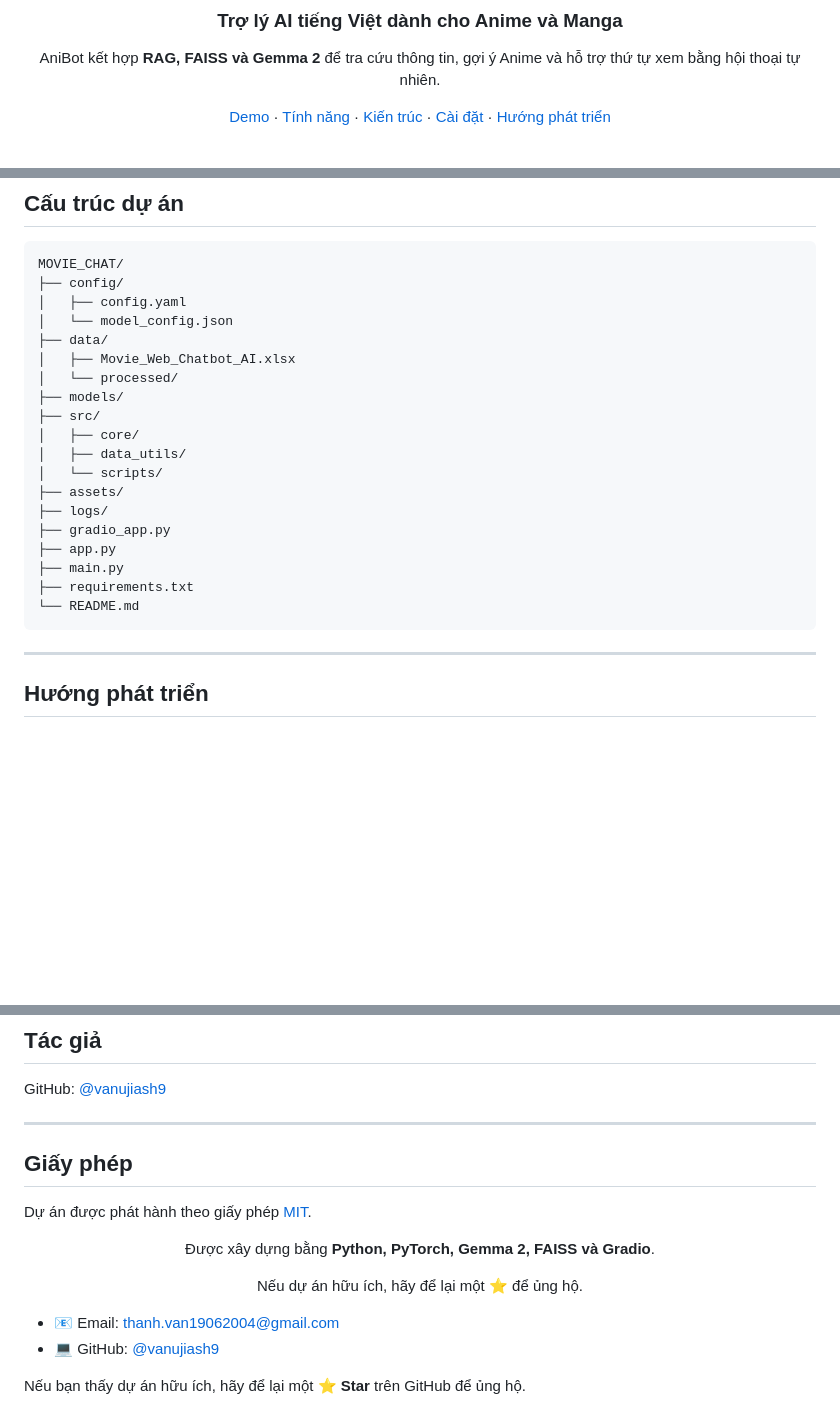
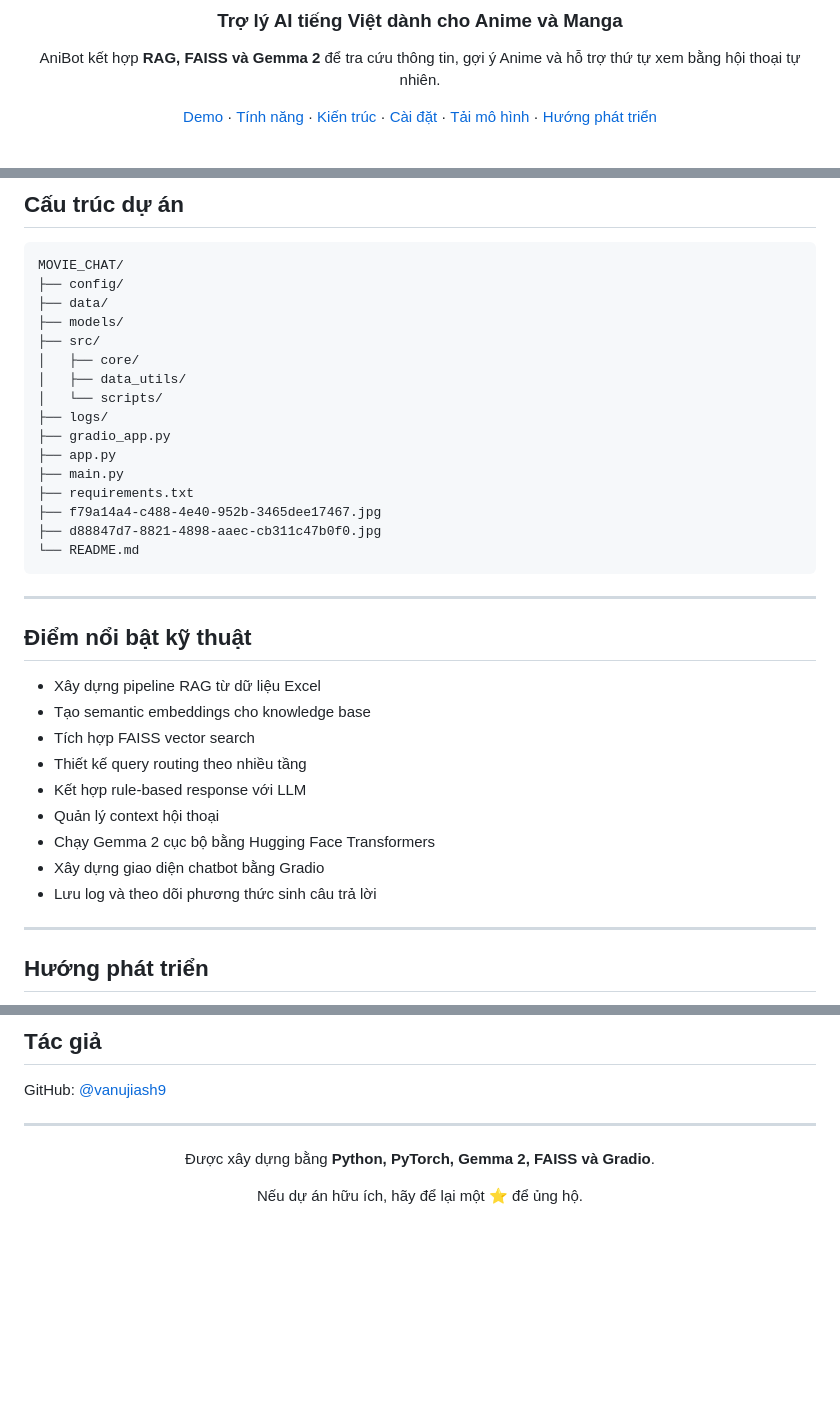
Before and after one commit to vanujiash9/MOVIE_CHAT, a Markdown page: README.md, 3 parts joined by grey strips. Rendered like a GitHub page; blank space fills up the shorter version.

````diff
--- a/README.md
+++ b/README.md
@@ -6,7 +6,7 @@
 
 AniBot kết hợp **RAG, FAISS và Gemma 2** để tra cứu thông tin, gợi ý Anime và hỗ trợ thứ tự xem bằng hội thoại tự nhiên.
 
-[Demo](#demo) · [Tính năng](#tính-năng) · [Kiến trúc](#kiến-trúc) · [Cài đặt](#cài-đặt) · [Hướng phát triển](#hướng-phát-triển)
+[Demo](#demo) · [Tính năng](#tính-năng) · [Kiến trúc](#kiến-trúc) · [Cài đặt](#cài-đặt) · [Tải mô hình](#tải-mô-hình) · [Hướng phát triển](#hướng-phát-triển)
 
 <br>
 
@@ -234,24 +227,35 @@ Tôi thích Anime tâm lý, bí ẩn và có nhiều plot twist. Nên xem gì?
 ```text
 MOVIE_CHAT/
 ├── config/
-│   ├── config.yaml
-│   └── model_config.json
 ├── data/
-│   ├── Movie_Web_Chatbot_AI.xlsx
-│   └── processed/
 ├── models/
 ├── src/
 │   ├── core/
 │   ├── data_utils/
 │   └── scripts/
-├── assets/
 ├── logs/
 ├── gradio_app.py
 ├── app.py
 ├── main.py
 ├── requirements.txt
+├── f79a14a4-c488-4e40-952b-3465dee17467.jpg
+├── d88847d7-8821-4898-aaec-cb311c47b0f0.jpg
 └── README.md
 ```
+
+---
+
+## Điểm nổi bật kỹ thuật
+
+- Xây dựng pipeline RAG từ dữ liệu Excel
+- Tạo semantic embeddings cho knowledge base
+- Tích hợp FAISS vector search
+- Thiết kế query routing theo nhiều tầng
+- Kết hợp rule-based response với LLM
+- Quản lý context hội thoại
+- Chạy Gemma 2 cục bộ bằng Hugging Face Transformers
+- Xây dựng giao diện chatbot bằng Gradio
+- Lưu log và theo dõi phương thức sinh câu trả lời
 
 ---
 
@@ -275,10 +279,6 @@ GitHub: [@vanujiash9](https://github.com/vanujiash9)
 
 ---
 
-## Giấy phép
-
-Dự án được phát hành theo giấy phép [MIT](LICENSE).
-
 <div align="center">
 
 Được xây dựng bằng **Python, PyTorch, Gemma 2, FAISS và Gradio**.
@@ -286,8 +286,3 @@ Dự án được phát hành theo giấy phép [MIT](LICENSE).
 Nếu dự án hữu ích, hãy để lại một ⭐ để ủng hộ.
 
 </div>
-
-- 📧 Email: [thanh.van19062004@gmail.com](mailto:thanh.van19062004@gmail.com)
-- 💻 GitHub: [@vanujiash9](https://github.com/vanujiash9)
-
-Nếu bạn thấy dự án hữu ích, hãy để lại một ⭐ **Star** trên GitHub để ủng hộ.
````
Also changed, not shown: other parts of README.md (+50 -57 lines).
